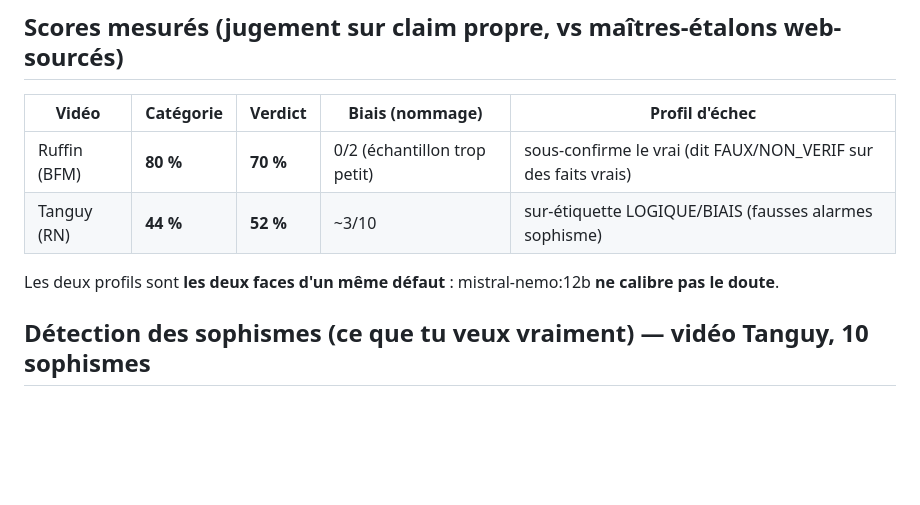
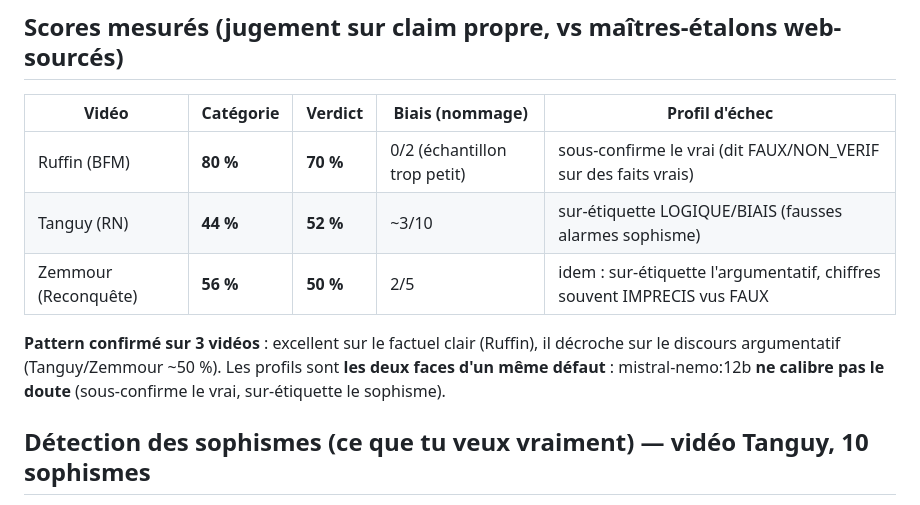
Before and after one commit to 5H1N0B11/Code-Citoyen, a Markdown page: data/eval/RAPPORT_MATIN.md, the part around the change. GitHub-like rendering; blank space fills up the shorter version.

Commit message:
report: éval Zemmour (56/50/40) — pattern confirmé sur 3 vidéos

```diff
--- a/data/eval/RAPPORT_MATIN.md
+++ b/data/eval/RAPPORT_MATIN.md
@@ -12,8 +12,9 @@ Ton bot **n'est pas « con »**. Sur une affirmation propre, il juge correctemen
 |-------|-----------|---------|------------------|----------------|
 | Ruffin (BFM) | **80 %** | **70 %** | 0/2 (échantillon trop petit) | sous-confirme le vrai (dit FAUX/NON_VERIF sur des faits vrais) |
 | Tanguy (RN) | **44 %** | **52 %** | ~3/10 | sur-étiquette LOGIQUE/BIAIS (fausses alarmes sophisme) |
+| Zemmour (Reconquête) | **56 %** | **50 %** | 2/5 | idem : sur-étiquette l'argumentatif, chiffres souvent IMPRECIS vus FAUX |
 
-Les deux profils sont **les deux faces d'un même défaut** : mistral-nemo:12b **ne calibre pas le doute**.
+**Pattern confirmé sur 3 vidéos** : excellent sur le factuel clair (Ruffin), il décroche sur le discours argumentatif (Tanguy/Zemmour ~50 %). Les profils sont **les deux faces d'un même défaut** : mistral-nemo:12b **ne calibre pas le doute** (sous-confirme le vrai, sur-étiquette le sophisme).
 
 ## Détection des sophismes (ce que tu veux vraiment) — vidéo Tanguy, 10 sophismes
 - **Présence détectée : 8/10** — il *sent* le sophisme et met le verdict BIAIS. Bon instinct.
```
